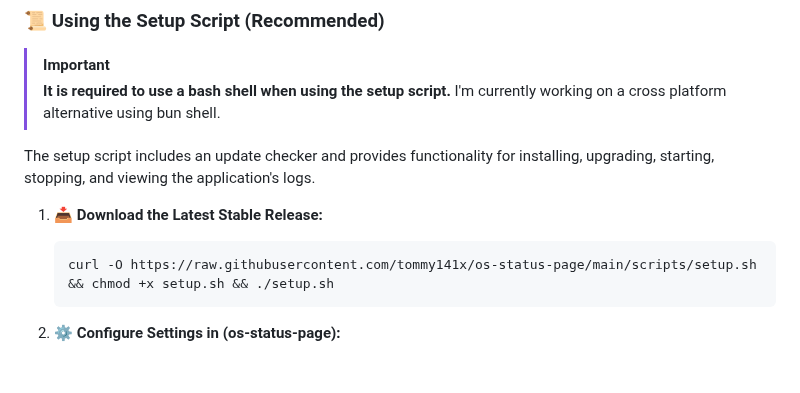
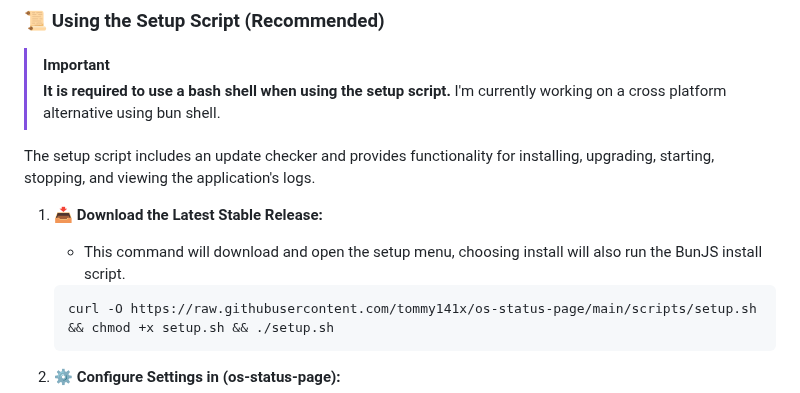
Before and after one commit to tommy141x/os-status-page, a Markdown page: README.md, the part around the change. GitHub-like rendering; blank space fills up the shorter version.

````diff
--- a/README.md
+++ b/README.md
@@ -39,6 +39,7 @@ This project uses 🐰 BunJS, 🚀 Astro, ⚛️ React, 🎨 Tailwind, and 🧰
 
 The setup script includes an update checker and provides functionality for installing, upgrading, starting, stopping, and viewing the application's logs.
 1. **📥 Download the Latest Stable Release:**
+    - This command will download and open the setup menu, choosing install will also run the BunJS install script.
     ```bash
     curl -O https://raw.githubusercontent.com/tommy141x/os-status-page/main/scripts/setup.sh && chmod +x setup.sh && ./setup.sh
     ```
````
